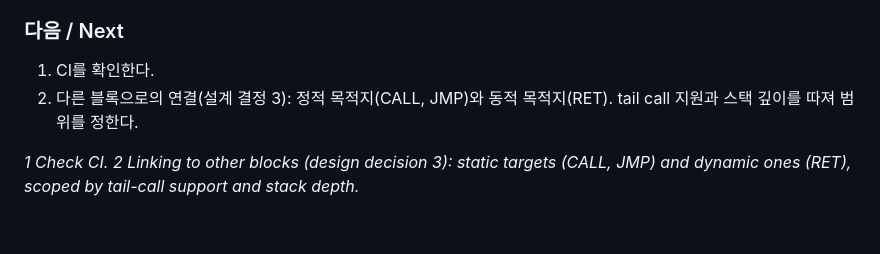
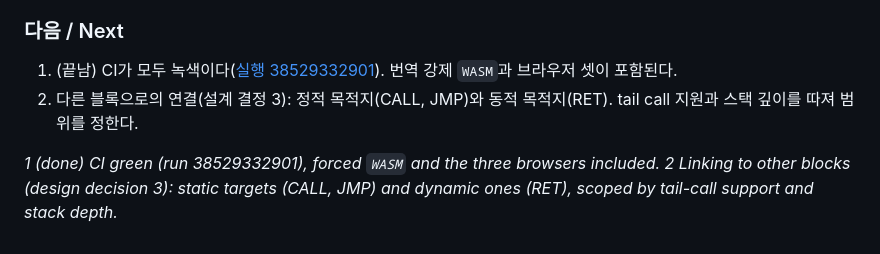
Before and after one commit to reexec/rex86, a Markdown page: docs/work-logs/20261014-i067-block-self-loops.md, the part around the change. Drawn GitHub-style.

Commit message:
Record #67's CI result (#67)
Co-Authored-By: Claude Opus 5.5 <noreply@anthropic.com>

```diff
--- a/docs/work-logs/20261014-i067-block-self-loops.md
+++ b/docs/work-logs/20261014-i067-block-self-loops.md
@@ -38,7 +38,7 @@
 
 ### 다음 / Next
 
-1. CI를 확인한다.
+1. (끝남) CI가 모두 녹색이다([실행 38529332901](https://github.com/reexec/rex86/actions/runs/38529332901)). 번역 강제 `WASM`과 브라우저 셋이 포함된다.
 2. 다른 블록으로의 연결(설계 결정 3): 정적 목적지(CALL, JMP)와 동적 목적지(RET). tail call 지원과 스택 깊이를 따져 범위를 정한다.
 
-*1 Check CI. 2 Linking to other blocks (design decision 3): static targets (CALL, JMP) and dynamic ones (RET), scoped by tail-call support and stack depth.*
+*1 (done) CI green (run 38529332901), forced `WASM` and the three browsers included. 2 Linking to other blocks (design decision 3): static targets (CALL, JMP) and dynamic ones (RET), scoped by tail-call support and stack depth.*
```
